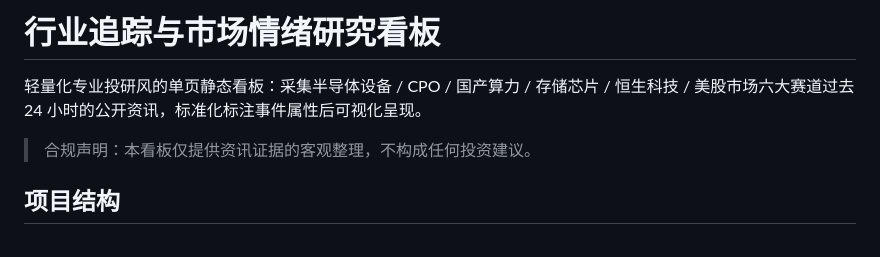
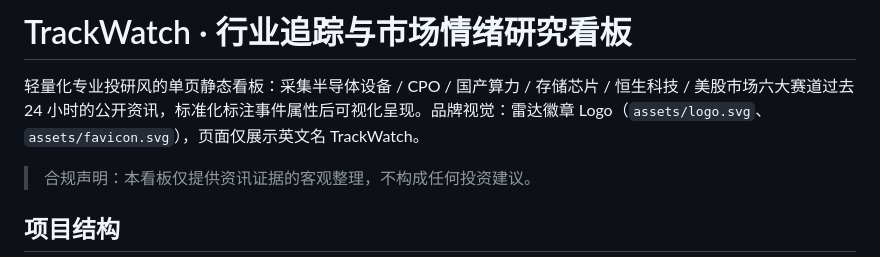
Before and after one commit to DScongcong/industry-sentiment-dashboard, a Markdown page: README.md, the part around the change. GitHub-like rendering.

Commit message:
docs: README 更新品牌名 TrackWatch

```diff
--- a/README.md
+++ b/README.md
@@ -1,6 +1,6 @@
-# 行业追踪与市场情绪研究看板
+# TrackWatch · 行业追踪与市场情绪研究看板
 
-轻量化专业投研风的单页静态看板：采集半导体设备 / CPO / 国产算力 / 存储芯片 / 恒生科技 / 美股市场六大赛道过去 24 小时的公开资讯，标准化标注事件属性后可视化呈现。
+轻量化专业投研风的单页静态看板：采集半导体设备 / CPO / 国产算力 / 存储芯片 / 恒生科技 / 美股市场六大赛道过去 24 小时的公开资讯，标准化标注事件属性后可视化呈现。品牌视觉：雷达徽章 Logo（`assets/logo.svg`、`assets/favicon.svg`），页面仅展示英文名 TrackWatch。
 
 > 合规声明：本看板仅提供资讯证据的客观整理，不构成任何投资建议。
 
```
